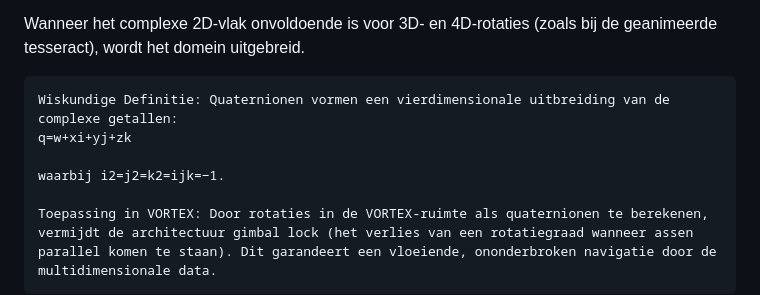
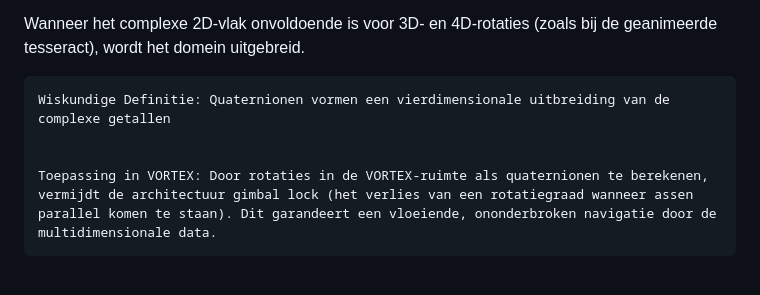
Before and after one commit to goija/penrose, a Markdown page: post/kennis.md, the part around one of its changes. Drawn GitHub-style; blank space fills up the shorter version.

```diff
--- a/post/kennis.md
+++ b/post/kennis.md
@@ -20,10 +20,8 @@ Om de beperkingen van standaard lineaire waarden te overstijgen, opereert de ker
 
 Wanneer het complexe 2D-vlak onvoldoende is voor 3D- en 4D-rotaties (zoals bij de geanimeerde tesseract), wordt het domein uitgebreid.
 
-    Wiskundige Definitie: Quaternionen vormen een vierdimensionale uitbreiding van de complexe getallen:
-    q=w+xi+yj+zk
+    Wiskundige Definitie: Quaternionen vormen een vierdimensionale uitbreiding van de complexe getallen
 
-    waarbij i2=j2=k2=ijk=−1.
 
     Toepassing in VORTEX: Door rotaties in de VORTEX-ruimte als quaternionen te berekenen, vermijdt de architectuur gimbal lock (het verlies van een rotatiegraad wanneer assen parallel komen te staan). Dit garandeert een vloeiende, ononderbroken navigatie door de multidimensionale data.
 
```
Also changed, not shown: other parts of post/kennis.md (+2 -2 lines).
